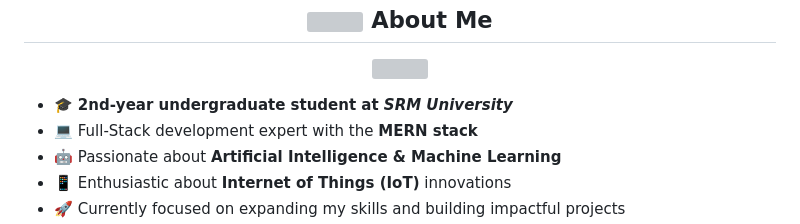
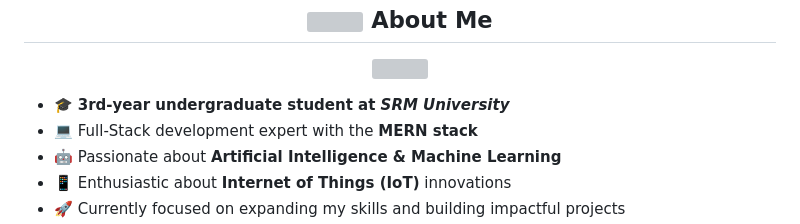
Before and after one commit to Vishnugupta2711/Vishnugupta2711, a Markdown page: README.md, the part around the change. Drawn GitHub-style; grey boxes are pictures that could not be loaded.

```diff
--- a/README.md
+++ b/README.md
@@ -31,7 +31,7 @@
 </p>
 
 <ul>
-  <li>🎓 <b>2nd-year undergraduate student at <i>SRM University</i></b></li>
+  <li>🎓 <b>3rd-year undergraduate student at <i>SRM University</i></b></li>
   <li>💻 Full-Stack development expert with the <b>MERN stack</b></li>
   <li>🤖 Passionate about <b>Artificial Intelligence & Machine Learning</b></li>
   <li>📱 Enthusiastic about <b>Internet of Things (IoT)</b> innovations</li>
```
